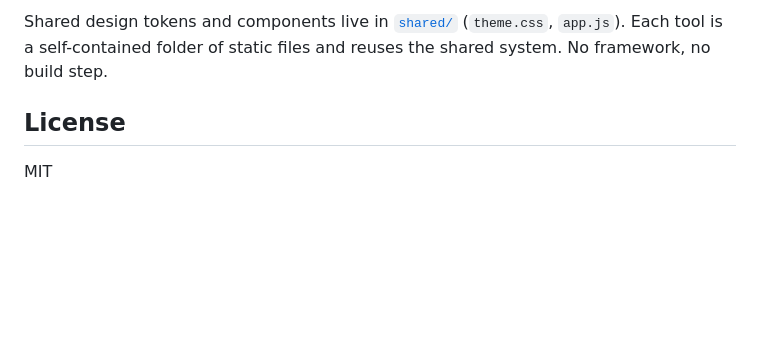
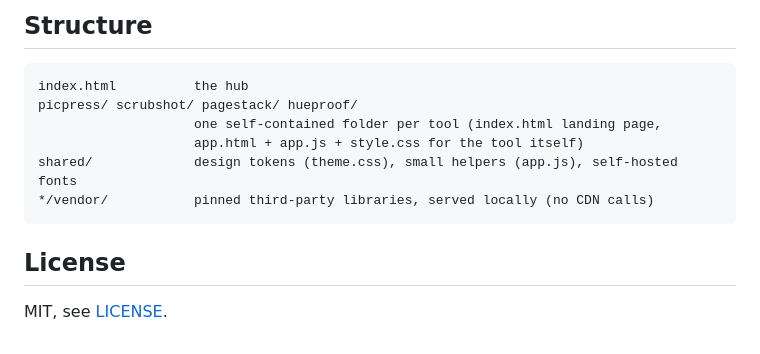
Before and after one commit to lilwan345/tinytools, a Markdown page: README.md, the part around the change printed below. GitHub-like rendering; blank space fills up the shorter version.

````diff
--- a/README.md
+++ b/README.md
@@ -25,6 +45,15 @@ Retired from the hub (kept in the repo for reference): `badgeforge/`, `ogforge/`
 
-Shared design tokens and components live in [`shared/`](shared/) (`theme.css`, `app.js`). Each tool is a self-contained folder of static files and reuses the shared system. No framework, no build step.
+## Structure
+
+```
+index.html          the hub
+picpress/ scrubshot/ pagestack/ hueproof/
+                    one self-contained folder per tool (index.html landing page,
+                    app.html + app.js + style.css for the tool itself)
+shared/             design tokens (theme.css), small helpers (app.js), self-hosted fonts
+*/vendor/           pinned third-party libraries, served locally (no CDN calls)
+```
 
 ## License
 
-MIT
+MIT, see [LICENSE](LICENSE).
````
Also changed, not shown: other parts of README.md (+30 -10 lines), assets/hub.png (added), 3 other files.
